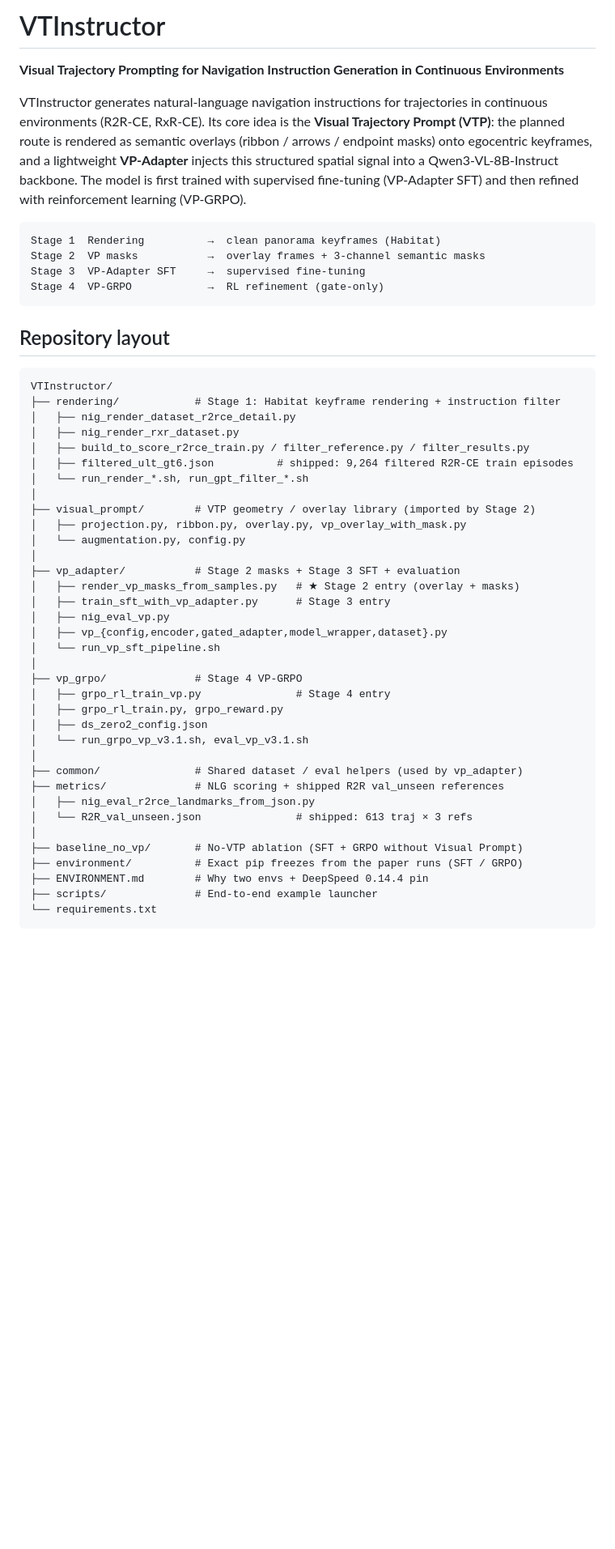
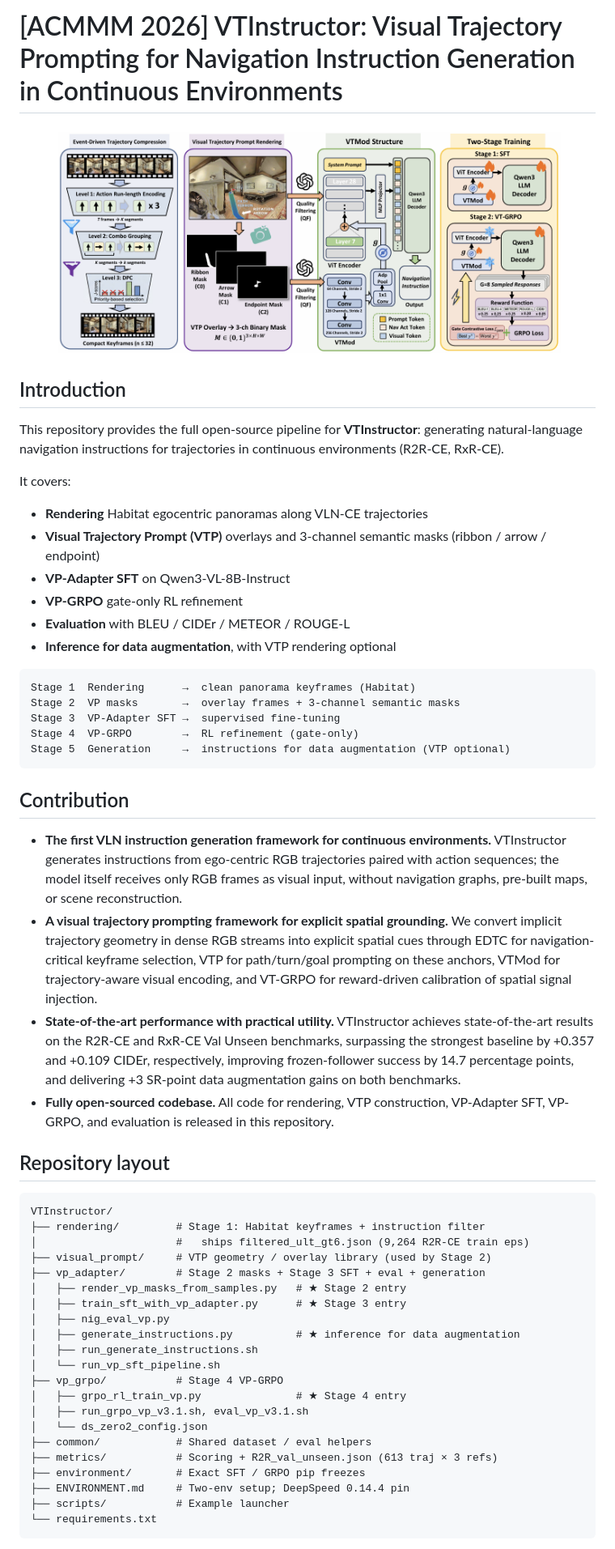
Before and after one commit to TidalHarley/VTInstructor, a Markdown page: README.md, the part around the change printed below. Shown: that part at 81% size. GitHub-like rendering; pictures changed too: vt-instructor.png (added); blank space fills up the shorter version.

````diff
--- a/README.md
+++ b/README.md
@@ -1,59 +1,60 @@
-# VTInstructor
+# [ACMMM 2026] VTInstructor: Visual Trajectory Prompting for Navigation Instruction Generation in Continuous Environments
 
-**Visual Trajectory Prompting for Navigation Instruction Generation in Continuous Environments**
+<p align="center">
+  <img src="vt-instructor.png" alt="VTInstructor overview" width="90%"/>
+</p>
 
-VTInstructor generates natural-language navigation instructions for trajectories in
-continuous environments (R2R-CE, RxR-CE). Its core idea is the **Visual Trajectory
-Prompt (VTP)**: the planned route is rendered as semantic overlays (ribbon / arrows /
-endpoint masks) onto egocentric keyframes, and a lightweight **VP-Adapter** injects
-this structured spatial signal into a Qwen3-VL-8B-Instruct backbone. The model is first
-trained with supervised fine-tuning (VP-Adapter SFT) and then refined with
-reinforcement learning (VP-GRPO).
+## Introduction
+
+This repository provides the full open-source pipeline for **VTInstructor**: generating natural-language navigation instructions for trajectories in continuous environments (R2R-CE, RxR-CE).
+
+It covers:
+
+- **Rendering** Habitat egocentric panoramas along VLN-CE trajectories
+- **Visual Trajectory Prompt (VTP)** overlays and 3-channel semantic masks (ribbon / arrow / endpoint)
+- **VP-Adapter SFT** on Qwen3-VL-8B-Instruct
+- **VP-GRPO** gate-only RL refinement
+- **Evaluation** with BLEU / CIDEr / METEOR / ROUGE-L
+- **Inference for data augmentation**, with VTP rendering optional
 
 ```
-Stage 1  Rendering          →  clean panorama keyframes (Habitat)
-Stage 2  VP masks           →  overlay frames + 3-channel semantic masks
-Stage 3  VP-Adapter SFT     →  supervised fine-tuning
-Stage 4  VP-GRPO            →  RL refinement (gate-only)
+Stage 1  Rendering      →  clean panorama keyframes (Habitat)
+Stage 2  VP masks       →  overlay frames + 3-channel semantic masks
+Stage 3  VP-Adapter SFT →  supervised fine-tuning
+Stage 4  VP-GRPO        →  RL refinement (gate-only)
+Stage 5  Generation     →  instructions for data augmentation (VTP optional)
 ```
+
+## Contribution
+
+- **The first VLN instruction generation framework for continuous environments.** VTInstructor generates instructions from ego-centric RGB trajectories paired with action sequences; the model itself receives only RGB frames as visual input, without navigation graphs, pre-built maps, or scene reconstruction.
+- **A visual trajectory prompting framework for explicit spatial grounding.** We convert implicit trajectory geometry in dense RGB streams into explicit spatial cues through EDTC for navigation-critical keyframe selection, VTP for path/turn/goal prompting on these anchors, VTMod for trajectory-aware visual encoding, and VT-GRPO for reward-driven calibration of spatial signal injection.
+- **State-of-the-art performance with practical utility.** VTInstructor achieves state-of-the-art results on the R2R-CE and RxR-CE Val Unseen benchmarks, surpassing the strongest baseline by +0.357 and +0.109 CIDEr, respectively, improving frozen-follower success by 14.7 percentage points, and delivering +3 SR-point data augmentation gains on both benchmarks.
+- **Fully open-sourced codebase.** All code for rendering, VTP construction, VP-Adapter SFT, VP-GRPO, and evaluation is released in this repository.
 
 ## Repository layout
 
 ```
 VTInstructor/
-├── rendering/            # Stage 1: Habitat keyframe rendering + instruction filter
-│   ├── nig_render_dataset_r2rce_detail.py
-│   ├── nig_render_rxr_dataset.py
-│   ├── build_to_score_r2rce_train.py / filter_reference.py / filter_results.py
-│   ├── filtered_ult_gt6.json          # shipped: 9,264 filtered R2R-CE train episodes
-│   └── run_render_*.sh, run_gpt_filter_*.sh
-│
-├── visual_prompt/        # VTP geometry / overlay library (imported by Stage 2)
-│   ├── projection.py, ribbon.py, overlay.py, vp_overlay_with_mask.py
-│   └── augmentation.py, config.py
-│
-├── vp_adapter/           # Stage 2 masks + Stage 3 SFT + evaluation
-│   ├── render_vp_masks_from_samples.py   # ★ Stage 2 entry (overlay + masks)
-│   ├── train_sft_with_vp_adapter.py      # Stage 3 entry
+├── rendering/         # Stage 1: Habitat keyframes + instruction filter
+│                      #   ships filtered_ult_gt6.json (9,264 R2R-CE train eps)
+├── visual_prompt/     # VTP geometry / overlay library (used by Stage 2)
+├── vp_adapter/        # Stage 2 masks + Stage 3 SFT + eval + generation
+│   ├── render_vp_masks_from_samples.py   # ★ Stage 2 entry
+│   ├── train_sft_with_vp_adapter.py      # ★ Stage 3 entry
 │   ├── nig_eval_vp.py
-│   ├── vp_{config,encoder,gated_adapter,model_wrapper,dataset}.py
+│   ├── generate_instructions.py          # ★ inference for data augmentation
+│   ├── run_generate_instructions.sh
 │   └── run_vp_sft_pipeline.sh
-│
-├── vp_grpo/              # Stage 4 VP-GRPO
-│   ├── grpo_rl_train_vp.py               # Stage 4 entry
-│   ├── grpo_rl_train.py, grpo_reward.py
-│   ├── ds_zero2_config.json
-│   └── run_grpo_vp_v3.1.sh, eval_vp_v3.1.sh
-│
-├── common/               # Shared dataset / eval helpers (used by vp_adapter)
-├── metrics/              # NLG scoring + shipped R2R val_unseen references
-│   ├── nig_eval_r2rce_landmarks_from_json.py
-│   └── R2R_val_unseen.json               # shipped: 613 traj × 3 refs
-│
-├── baseline_no_vp/       # No-VTP ablation (SFT + GRPO without Visual Prompt)
-├── environment/          # Exact pip freezes from the paper runs (SFT / GRPO)
-├── ENVIRONMENT.md        # Why two envs + DeepSpeed 0.14.4 pin
-├── scripts/              # End-to-end example launcher
+├── vp_grpo/           # Stage 4 VP-GRPO
+│   ├── grpo_rl_train_vp.py               # ★ Stage 4 entry
+│   ├── run_grpo_vp_v3.1.sh, eval_vp_v3.1.sh
+│   └── ds_zero2_config.json
+├── common/            # Shared dataset / eval helpers
+├── metrics/           # Scoring + R2R_val_unseen.json (613 traj × 3 refs)
+├── environment/       # Exact SFT / GRPO pip freezes
+├── ENVIRONMENT.md     # Two-env setup; DeepSpeed 0.14.4 pin
+├── scripts/           # Example launcher
 └── requirements.txt
 ```
 
````
Also changed, not shown: other parts of README.md (+96 -78 lines), 16 other files.
